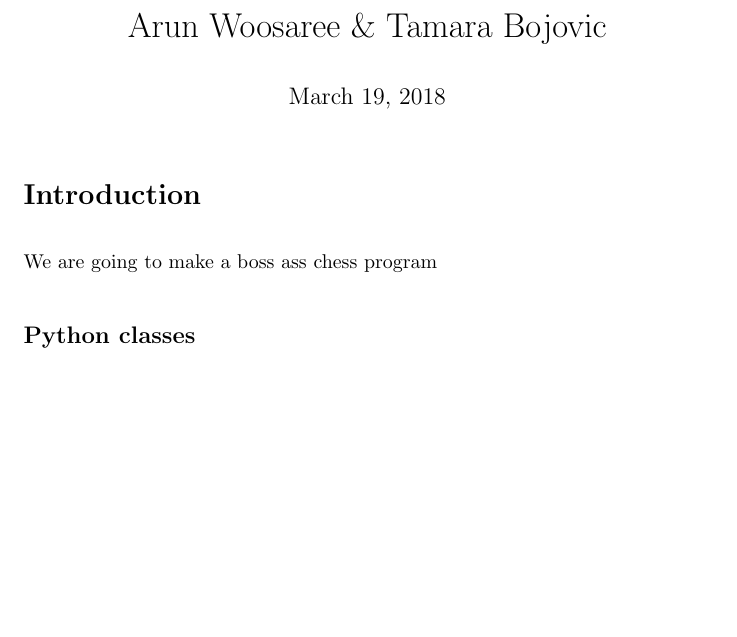
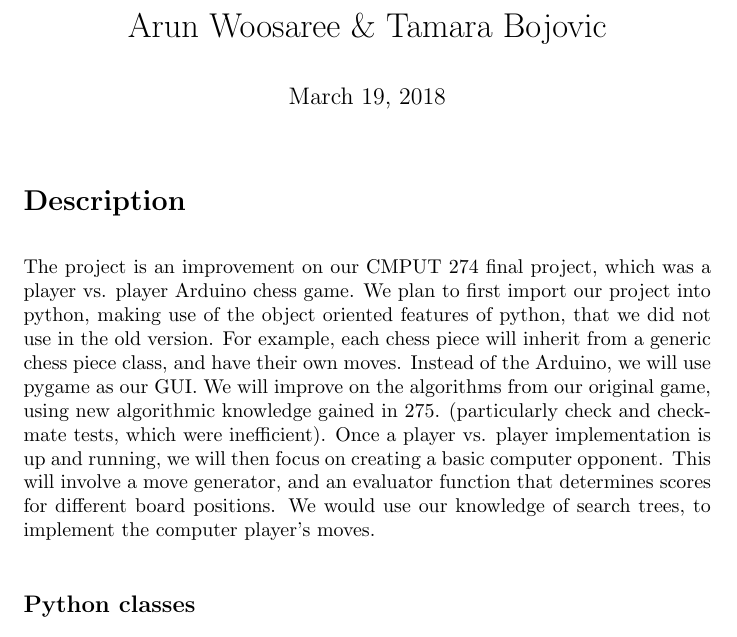
Before and after one commit to Arunscape/CMPUT275-Final-Project, a LaTeX document (proposal.tex): part of page 1 of 2, cut so that both start at the same text, the shorter picture padded with empty space. Compiled offline with pdfLaTeX.

Commit message:
text from intro imported

```diff
--- a/proposal.tex
+++ b/proposal.tex
@@ -34,8 +34,20 @@
   \maketitle %insert titlepage here
   %Introduction
 
-  \section{Introduction}
-  We are going to make a boss ass chess program
+  \section{Description}
+    The project is an improvement on our CMPUT 274 final project, which was a
+    player vs. player Arduino chess game. We plan to first import our project
+    into python, making use of the object oriented features of python, that we
+    did not use in the old version. For example, each chess piece will inherit
+    from a generic chess piece class, and have their own moves. Instead of the
+    Arduino, we will use pygame as our GUI. We will improve on the algorithms
+    from our original game, using new algorithmic knowledge gained in 275.
+    (particularly check and checkmate tests, which were inefficient). Once a
+    player vs. player implementation is up and running, we will then focus on
+    creating a basic computer opponent. This will involve a move generator, and
+    an evaluator function that determines scores for different board positions.
+    We would use our knowledge of search trees, to implement the computer
+    player’s moves.
 
     \subsection{Python classes}
     Will be used to store information about the chess pieces.
```
Also changed, not shown: proposal.pdf.
